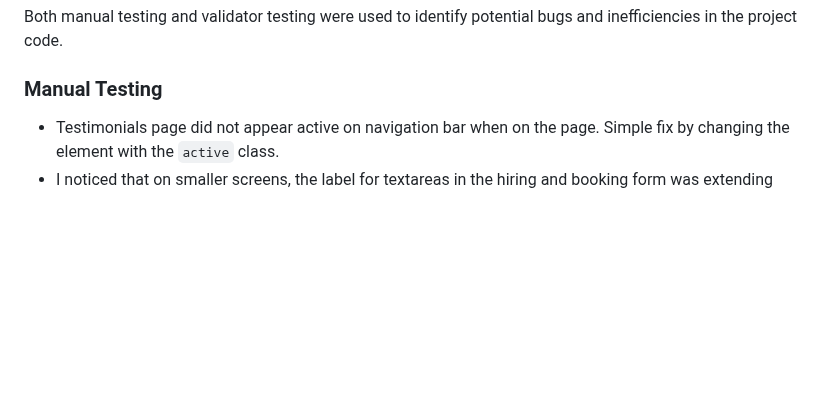
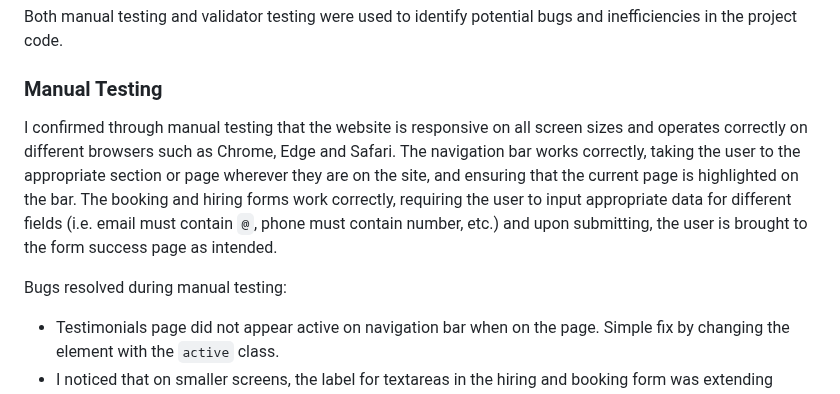
Before and after one commit to DTT2411/CI-Portfolio-Project-1, a Markdown page: README.md, the part around the change. Drawn GitHub-style; blank space fills up the shorter version.

Commit message:
Added further detail to manual testing section in readme.md

```diff
--- a/README.md
+++ b/README.md
@@ -264,6 +264,11 @@ Testing was conducted throughout the development cycle of the project, using the
 Both manual testing and validator testing were used to identify potential bugs and inefficiencies in the project code.
 
 ### Manual Testing
+I confirmed through manual testing that the website is responsive on all screen sizes and operates correctly on different browsers such as Chrome, Edge and Safari.
+The navigation bar works correctly, taking the user to the appropriate section or page wherever they are on the site, and ensuring that the current page is highlighted on the bar.
+The booking and hiring forms work correctly, requiring the user to input appropriate data for different fields (i.e. email must contain `@`, phone must contain number, etc.) and upon submitting, the user is brought to the form success page as intended.
+
+Bugs resolved during manual testing:
 - Testimonials page did not appear active on navigation bar when on the page. Simple fix by changing the element with the `active` class.
 - I noticed that on smaller screens, the label for textareas in the hiring and booking form was extending beyond the edge of the text box. This was particularly pronounced on phone size screens. I used DevTools to inspect the label element and was able to identify a `white-space: nowrap` attribute which was causing the issue. I looked this attribute up since I wasn't familiar with it and was able to find an alternative attribute `white-space: normal` which fixed the issue. The textarea labels now word wrap appropriately on smaller screens.
 
```
